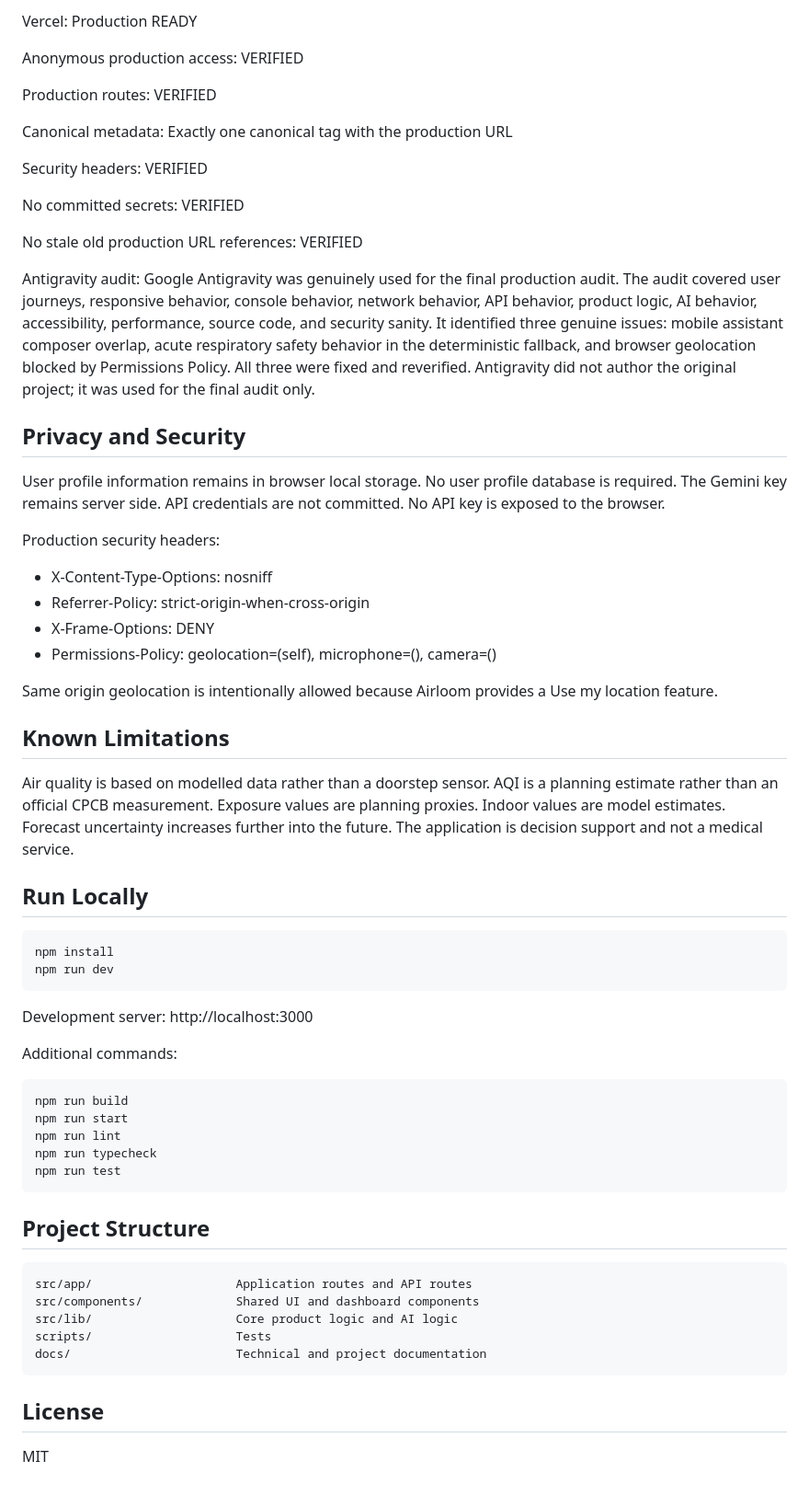
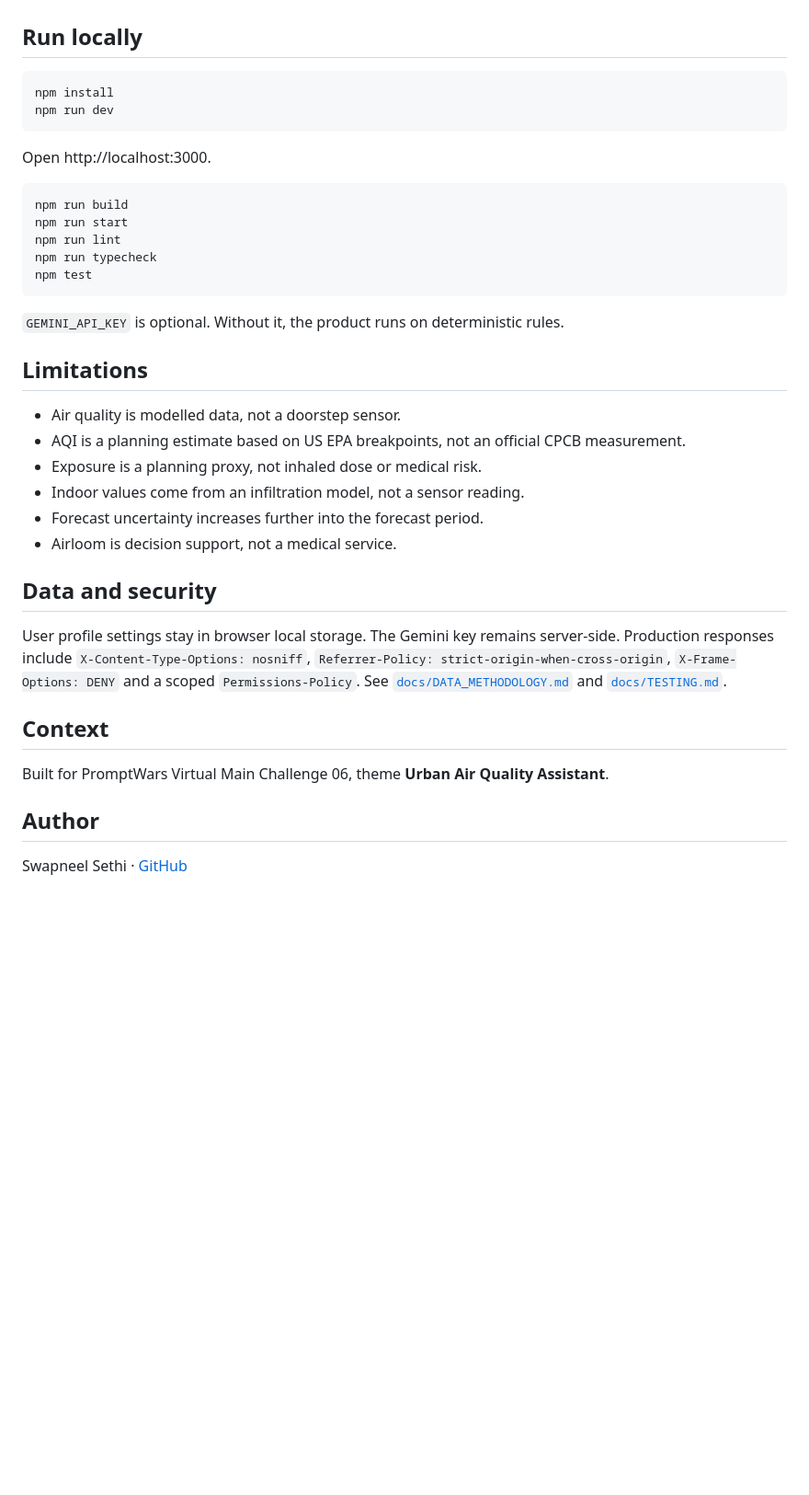
Before and after one commit to Swapneel-Sethi/airloom, a Markdown page: README.md, the part around one of its changes. Shown at 92% size. Drawn GitHub-style; blank space fills up the shorter version.

````diff
--- a/README.md
+++ b/README.md
@@ -131,66 +79,39 @@ GitHub Actions: PASS
-Vercel: Production READY
-
-Anonymous production access: VERIFIED
-
-Production routes: VERIFIED
-
-Canonical metadata: Exactly one canonical tag with the production URL
-
-Security headers: VERIFIED
-
-No committed secrets: VERIFIED
-
-No stale old production URL references: VERIFIED
-
-Antigravity audit:
-Google Antigravity was genuinely used for the final production audit. The audit covered user journeys, responsive behavior, console behavior, network behavior, API behavior, product logic, AI behavior, accessibility, performance, source code, and security sanity. It identified three genuine issues: mobile assistant composer overlap, acute respiratory safety behavior in the deterministic fallback, and browser geolocation blocked by Permissions Policy. All three were fixed and reverified. Antigravity did not author the original project; it was used for the final audit only.
-
-## Privacy and Security
-
-User profile information remains in browser local storage. No user profile database is required. The Gemini key remains server side. API credentials are not committed. No API key is exposed to the browser.
-
-Production security headers:
-
-- X-Content-Type-Options: nosniff
-- Referrer-Policy: strict-origin-when-cross-origin
-- X-Frame-Options: DENY
-- Permissions-Policy: geolocation=(self), microphone=(), camera=()
-
-Same origin geolocation is intentionally allowed because Airloom provides a Use my location feature.
-
-## Known Limitations
-
-Air quality is based on modelled data rather than a doorstep sensor. AQI is a planning estimate rather than an official CPCB measurement. Exposure values are planning proxies. Indoor values are model estimates. Forecast uncertainty increases further into the future. The application is decision support and not a medical service.
-
-## Run Locally
+## Run locally
 
 ```bash
 npm install
 npm run dev
 ```
 
-Development server: http://localhost:3000
-
-Additional commands:
+Open http://localhost:3000.
 
 ```bash
 npm run build
 npm run start
 npm run lint
 npm run typecheck
-npm run test
+npm test
 ```
 
-## Project Structure
+`GEMINI_API_KEY` is optional. Without it, the product runs on deterministic rules.
 
-```text
-src/app/                    Application routes and API routes
-src/components/             Shared UI and dashboard components
-src/lib/                    Core product logic and AI logic
-scripts/                    Tests
-docs/                       Technical and project documentation
-```
+## Limitations
 
-## License
+- Air quality is modelled data, not a doorstep sensor.
+- AQI is a planning estimate based on US EPA breakpoints, not an official CPCB measurement.
+- Exposure is a planning proxy, not inhaled dose or medical risk.
+- Indoor values come from an infiltration model, not a sensor reading.
+- Forecast uncertainty increases further into the forecast period.
+- Airloom is decision support, not a medical service.
 
-MIT
+## Data and security
+
+User profile settings stay in browser local storage. The Gemini key remains server-side. Production responses include `X-Content-Type-Options: nosniff`, `Referrer-Policy: strict-origin-when-cross-origin`, `X-Frame-Options: DENY` and a scoped `Permissions-Policy`. See [`docs/DATA_METHODOLOGY.md`](docs/DATA_METHODOLOGY.md) and [`docs/TESTING.md`](docs/TESTING.md).
+
+## Context
+
+Built for PromptWars Virtual Main Challenge 06, theme **Urban Air Quality Assistant**.
+
+## Author
+
+Swapneel Sethi · [GitHub](https://github.com/Swapneel-Sethi)
````
Also changed, not shown: other parts of README.md (+47 -99 lines), docs/screenshot.png (added).
